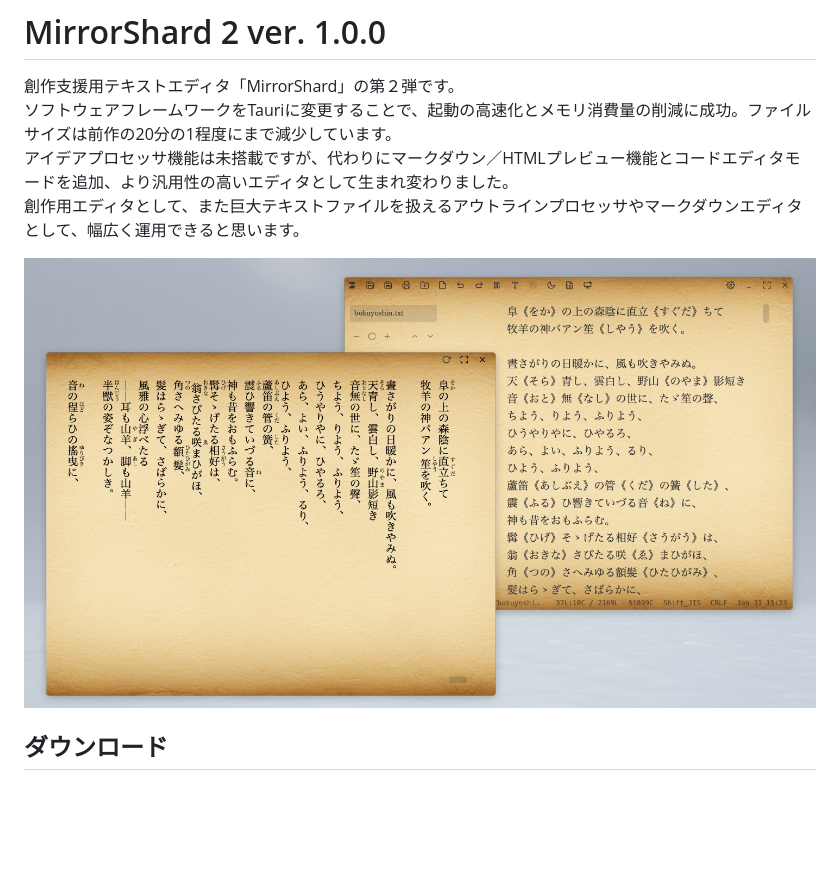
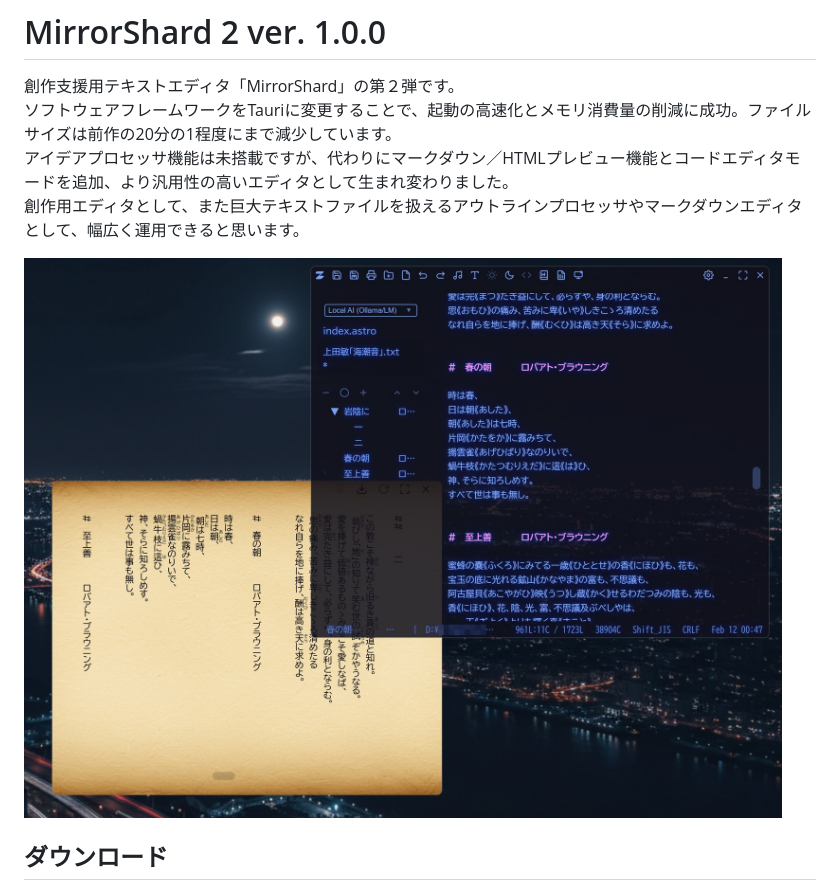
Before and after one commit to DroicheadNua/MirrorShard_2, a Markdown page: README.md, the part around the change. Rendered like a GitHub page; pictures changed too: screenshots/ScreenShot01.jpg (added); blank space fills up the shorter version.

```diff
--- a/README.md
+++ b/README.md
@@ -5,7 +5,7 @@
 アイデアプロセッサ機能は未搭載ですが、代わりにマークダウン／HTMLプレビュー機能とコードエディタモードを追加、より汎用性の高いエディタとして生まれ変わりました。
 創作用エディタとして、また巨大テキストファイルを扱えるアウトラインプロセッサやマークダウンエディタとして、幅広く運用できると思います。
 
-![MirrorShard_2 Key Visual](screenshots/ScreenShot04.jpg)
+![MirrorShard_2 Key Visual](screenshots/ScreenShot01.jpg)
 
 ## ダウンロード
 
```
Also changed, not shown: Changelog.md (+1 -0 lines), docs/その他わりとどうでもいい情報.md (+1 -0 lines), screenshots/ScreenShot01.png (deleted), 6 other files.
